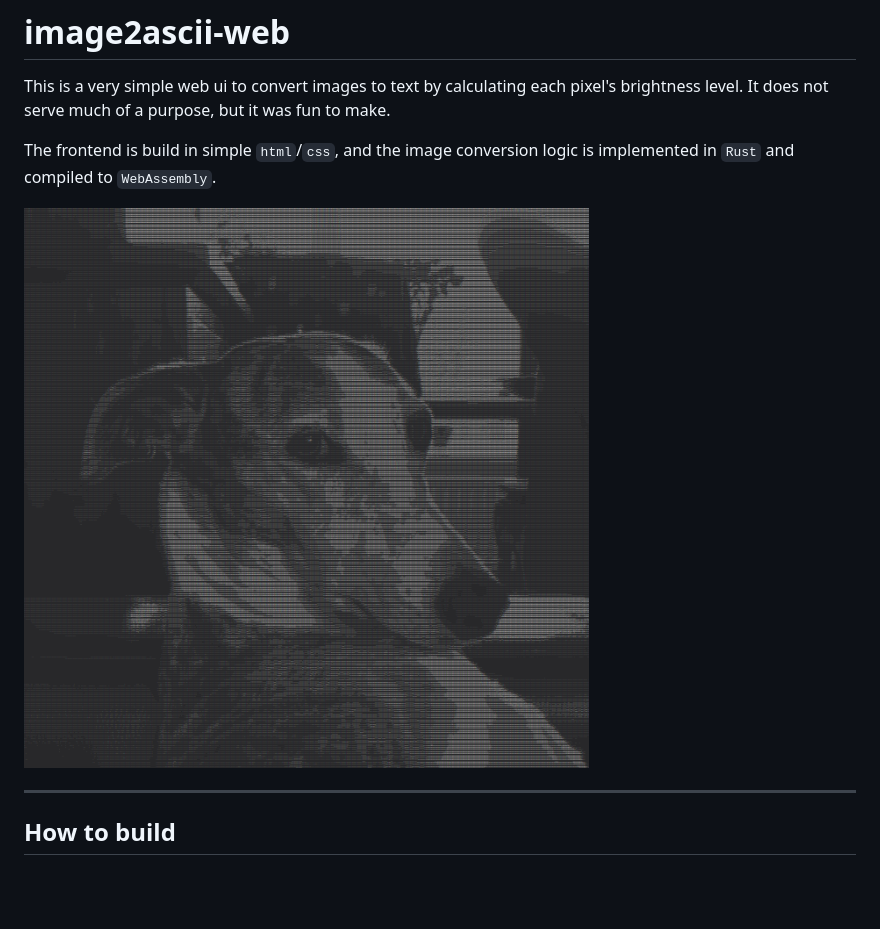
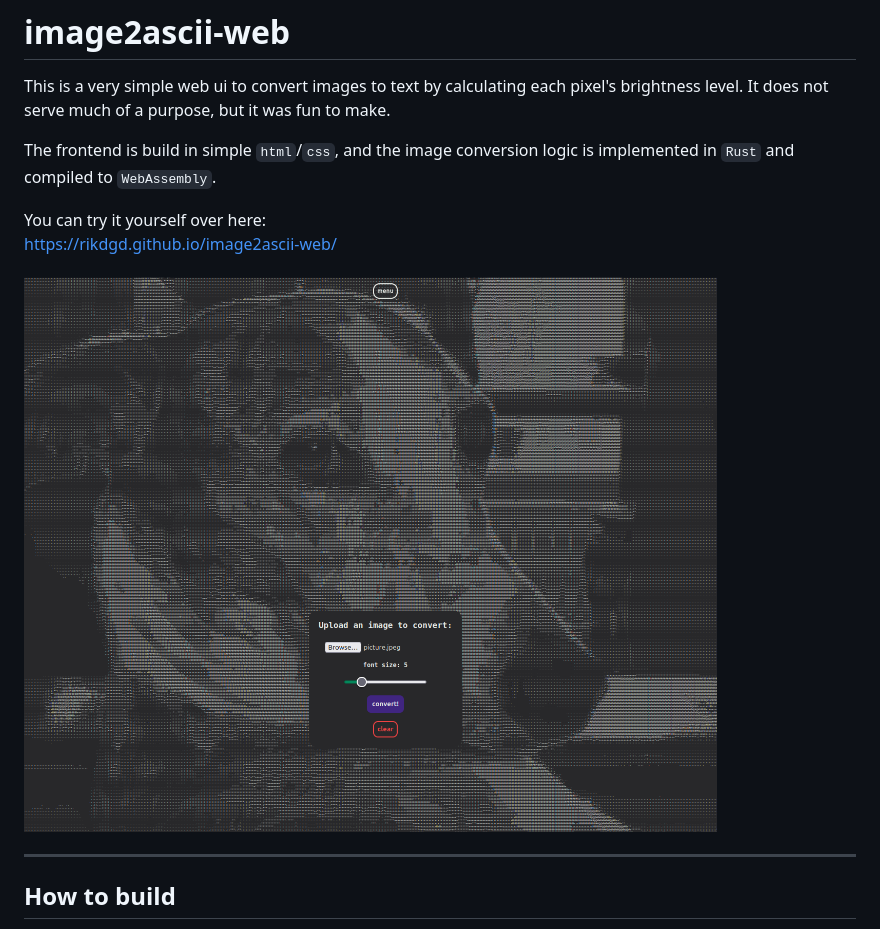
Before and after one commit to rikdgd/image2ascii-web, a Markdown page: README.md, the part around the change. Drawn GitHub-style; pictures changed too: example-image.png; blank space fills up the shorter version.

```diff
--- a/README.md
+++ b/README.md
@@ -5,6 +5,9 @@ brightness level. It does not serve much of a purpose, but it was fun to make.
 
 The frontend is build in simple `html`/`css`, and the image conversion logic is implemented in `Rust` and compiled to
 `WebAssembly`.
+
+You can try it yourself over here: <br/>
+https://rikdgd.github.io/image2ascii-web/
 
 ![example-image](example-image.png)
 
```
Also changed, not shown: 4 other files.
